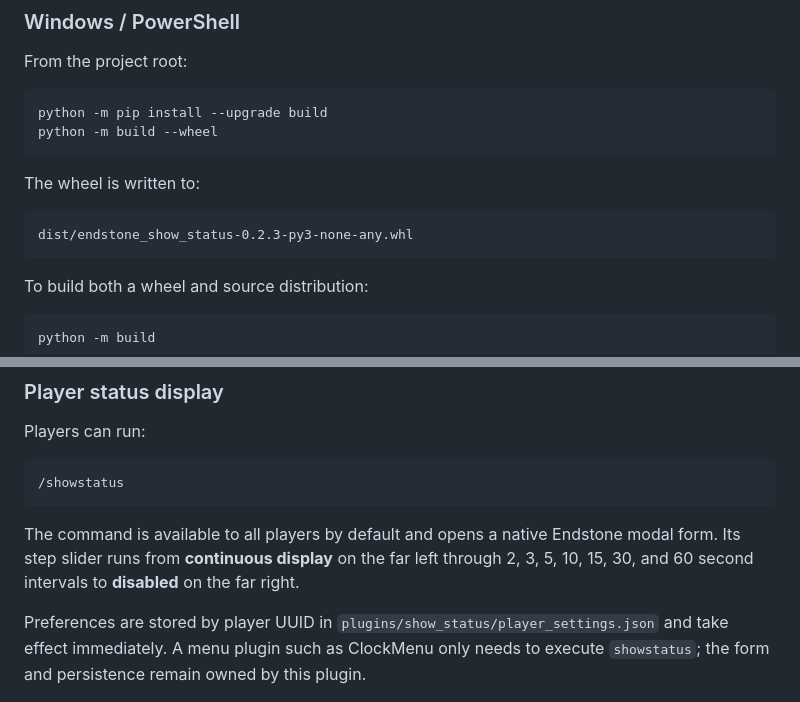
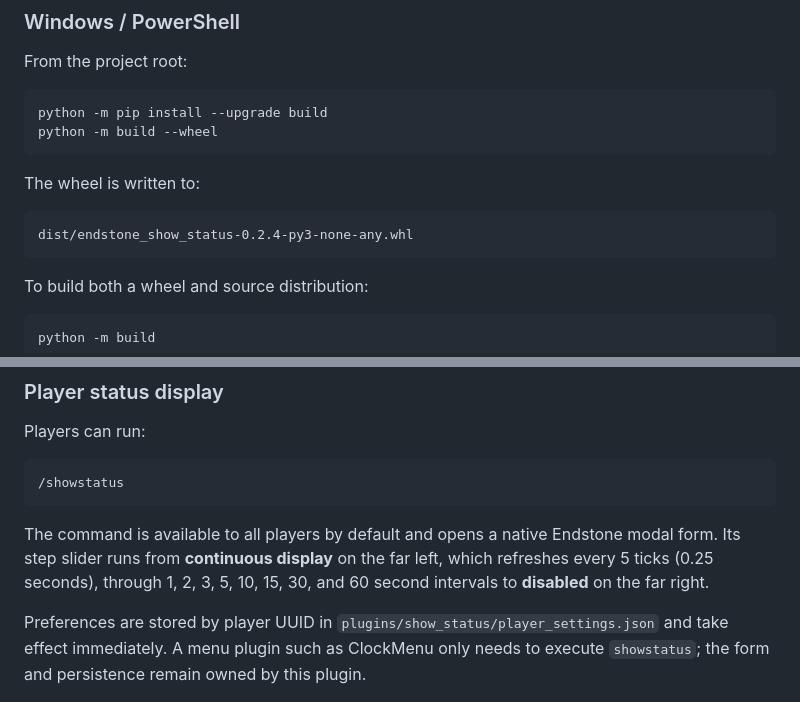
Before and after one commit to ReallocAll/endstone-show-status, a Markdown page: README.md, 2 parts joined by grey strips. Rendered like a GitHub page.

Commit message:
docs: document five-tick continuous refresh

````diff
--- a/README.md
+++ b/README.md
@@ -79,7 +79,7 @@ python -m build --wheel
 The wheel is written to:
 
 ```text
-dist/endstone_show_status-0.2.3-py3-none-any.whl
+dist/endstone_show_status-0.2.4-py3-none-any.whl
 ```
 
 To build both a wheel and source distribution:
@@ -213,9 +213,9 @@ Players can run:
 ```
 
 The command is available to all players by default and opens a native Endstone
-modal form. Its step slider runs from **continuous display** on the far left
-through 2, 3, 5, 10, 15, 30, and 60 second intervals to **disabled** on the far
-right.
+modal form. Its step slider runs from **continuous display** on the far left,
+which refreshes every 5 ticks (0.25 seconds), through 1, 2, 3, 5, 10, 15, 30,
+and 60 second intervals to **disabled** on the far right.
 
 Preferences are stored by player UUID in
 `plugins/show_status/player_settings.json` and take effect immediately. A
````
